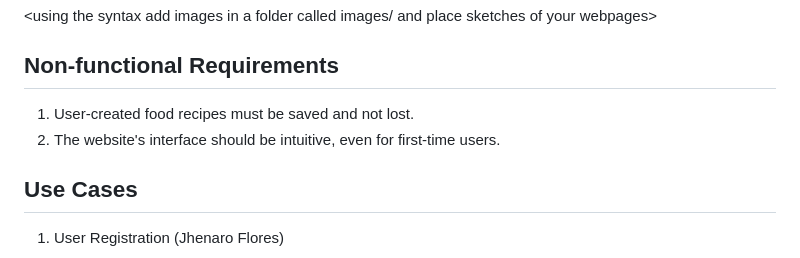
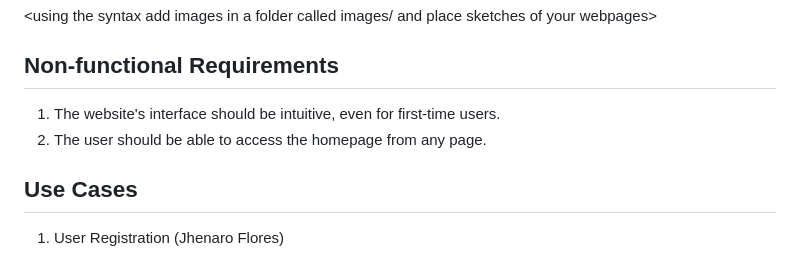
Before and after one commit to RyanTang0203/Recipe_Web_App, a Markdown page: requirements.md, the part around the change. Rendered like a GitHub page.

Commit message:
Updated nonfunc requirements.md

```diff
--- a/requirements.md
+++ b/requirements.md
@@ -18,8 +18,8 @@
 <using the syntax [](images/ui1.png) add images in a folder called images/ and place sketches of your webpages>
 
 ## Non-functional Requirements
-1. User-created food recipes must be saved and not lost.
-2. The website's interface should be intuitive, even for first-time users.
+1. The website's interface should be intuitive, even for first-time users.
+2. The user should be able to access the homepage from any page.
 
 ## Use Cases
 1. User Registration (Jhenaro Flores)
```
